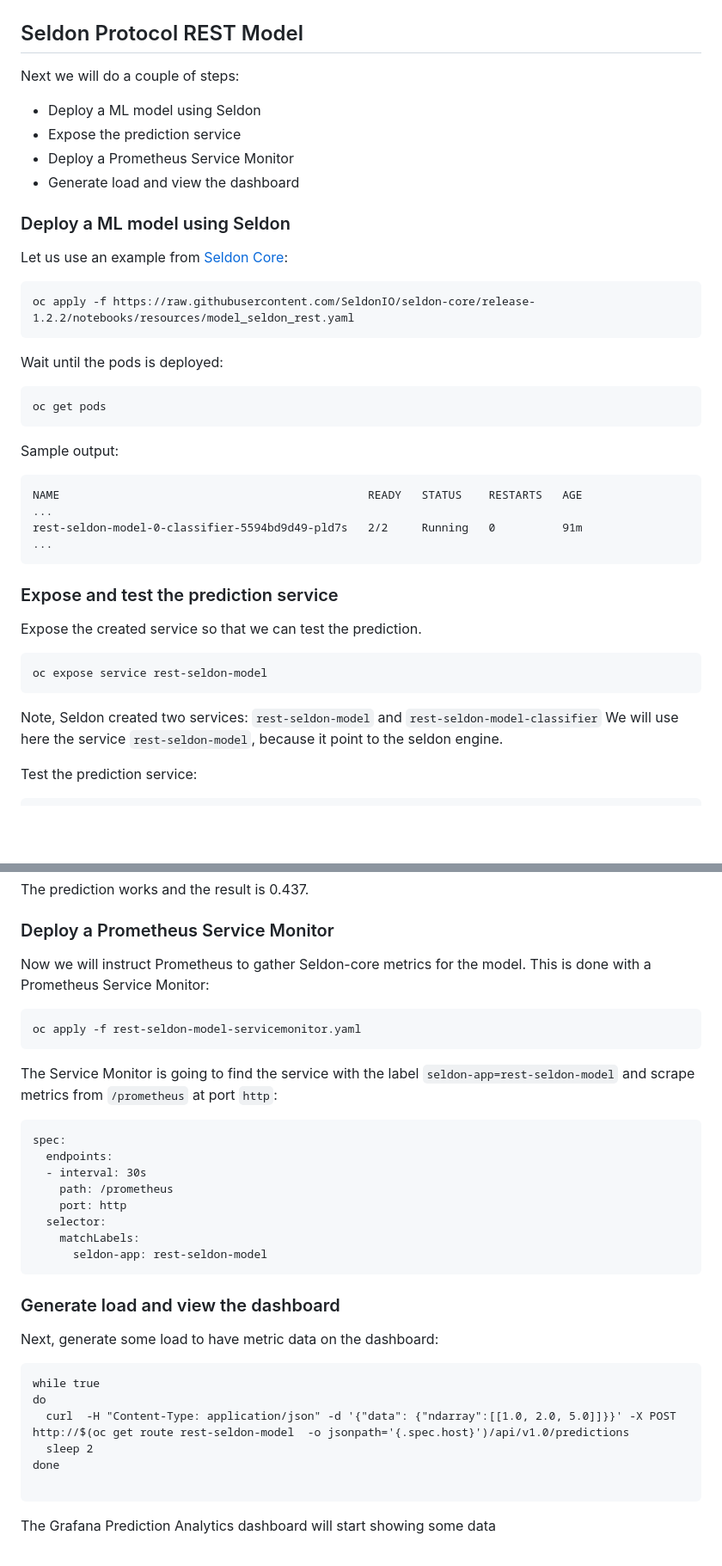
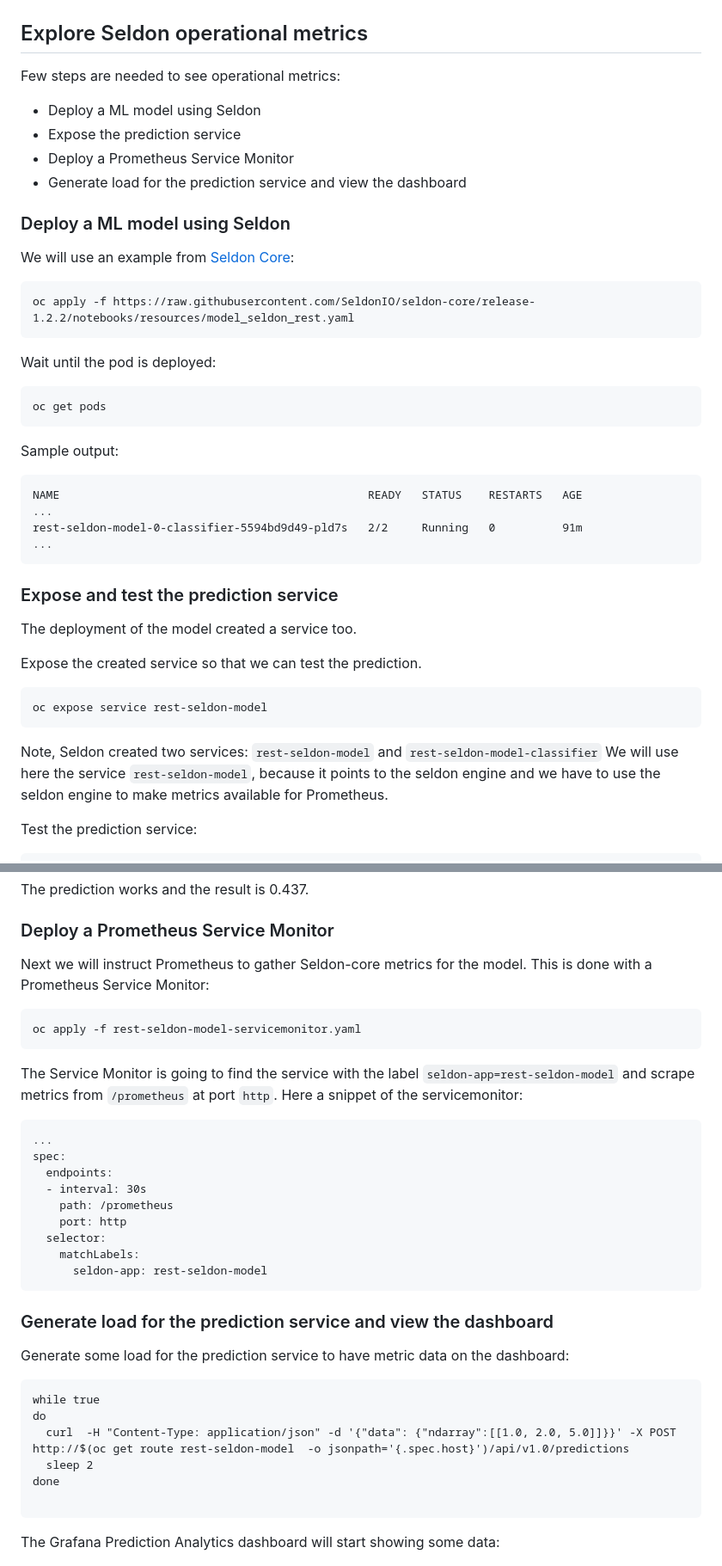
Before and after one commit to stefan-bergstein/openshift-tutorials, a Markdown page: ml-monitoring/ml-monitoring.md, 2 parts joined by grey strips. Shown: that part at 86% size. GitHub-like rendering; blank space fills up the shorter version.

````diff
--- a/ml-monitoring/ml-monitoring.md
+++ b/ml-monitoring/ml-monitoring.md
@@ -100,23 +129,23 @@ Open Grafana and have a look the Prediction Analytics dashboard. No data is avai
 
 ![Empty Prediction Dashboard](images/seldon-dashboard-empty.png)
 
-## Seldon Protocol REST Model
+## Explore Seldon operational metrics
 
-Next we will do a couple of steps:
+Few steps are needed to see operational metrics:
 * Deploy a ML model using Seldon
 * Expose the prediction service
 * Deploy a Prometheus Service Monitor
-* Generate load and view the dashboard
+* Generate load for the prediction service and view the dashboard
 
 ### Deploy a ML model using Seldon
 
-Let us use an example from [Seldon Core](https://docs.seldon.io/projects/seldon-core/en/v1.2.2_a/examples/metrics.html#Seldon-Protocol-REST-Model):
+We will use an example from [Seldon Core](https://docs.seldon.io/projects/seldon-core/en/v1.2.2_a/examples/metrics.html#Seldon-Protocol-REST-Model):
 
 ```
 oc apply -f https://raw.githubusercontent.com/SeldonIO/seldon-core/release-1.2.2/notebooks/resources/model_seldon_rest.yaml
 ```
 
-Wait until the pods is deployed:
+Wait until the pod is deployed:
 ```
 oc get pods
 ```
@@ -130,13 +159,15 @@ rest-seldon-model-0-classifier-5594bd9d49-pld7s   2/2     Running   0          9
 
 ### Expose and test the prediction service
 
+The deployment of the model created a service too.
+
 Expose the created service so that we can test the prediction.
 ```
-oc expose service rest-seldon-model
+oc expose service rest-seldon-model
 ```
 
 Note, Seldon created two services: ```rest-seldon-model``` and ```rest-seldon-model-classifier```
-We will use here the service ```rest-seldon-model```, because it point to the seldon engine.
+We will use here the service ```rest-seldon-model```, because it points to the seldon engine and we have to use the seldon engine to make metrics available for Prometheus.
 
 
 Test the prediction service:
@@ -152,15 +183,16 @@ The prediction works and the result is 0.437.
 
 
 ### Deploy a Prometheus Service Monitor
-Now we will instruct Prometheus to gather Seldon-core metrics for the model. This is done with a Prometheus Service Monitor:
+Next we will instruct Prometheus to gather Seldon-core metrics for the model. This is done with a Prometheus Service Monitor:
 
 ```
 oc apply -f rest-seldon-model-servicemonitor.yaml
 ```
 
-The Service Monitor is going to find the service with the label ```seldon-app=rest-seldon-model``` and scrape metrics from ```/prometheus``` at port ```http```:
+The Service Monitor is going to find the service with the label ```seldon-app=rest-seldon-model``` and scrape metrics from ```/prometheus``` at port ```http```. Here a snippet of the servicemonitor:
 
 ```
+...
 spec:
   endpoints:
   - interval: 30s
@@ -171,9 +203,9 @@ spec:
       seldon-app: rest-seldon-model
 ```
 
-### Generate load and view the dashboard
+### Generate load for the prediction service and view the dashboard
 
-Next, generate some load to have metric data on the dashboard:
+Generate some load for the prediction service to have metric data on the dashboard:
 ```
 while true
 do
@@ -182,7 +214,7 @@ do
 done
 
 ```
-The Grafana  Prediction Analytics dashboard will start showing some data
+The Grafana  Prediction Analytics dashboard will start showing some data:
 
 ![Basic Prediction Dashboard](images/seldon-dashboard-basic.png)
 
````
Also changed, not shown: other parts of ml-monitoring/ml-monitoring.md (+51 -17 lines), ml-monitoring/images/operators.png (added).
